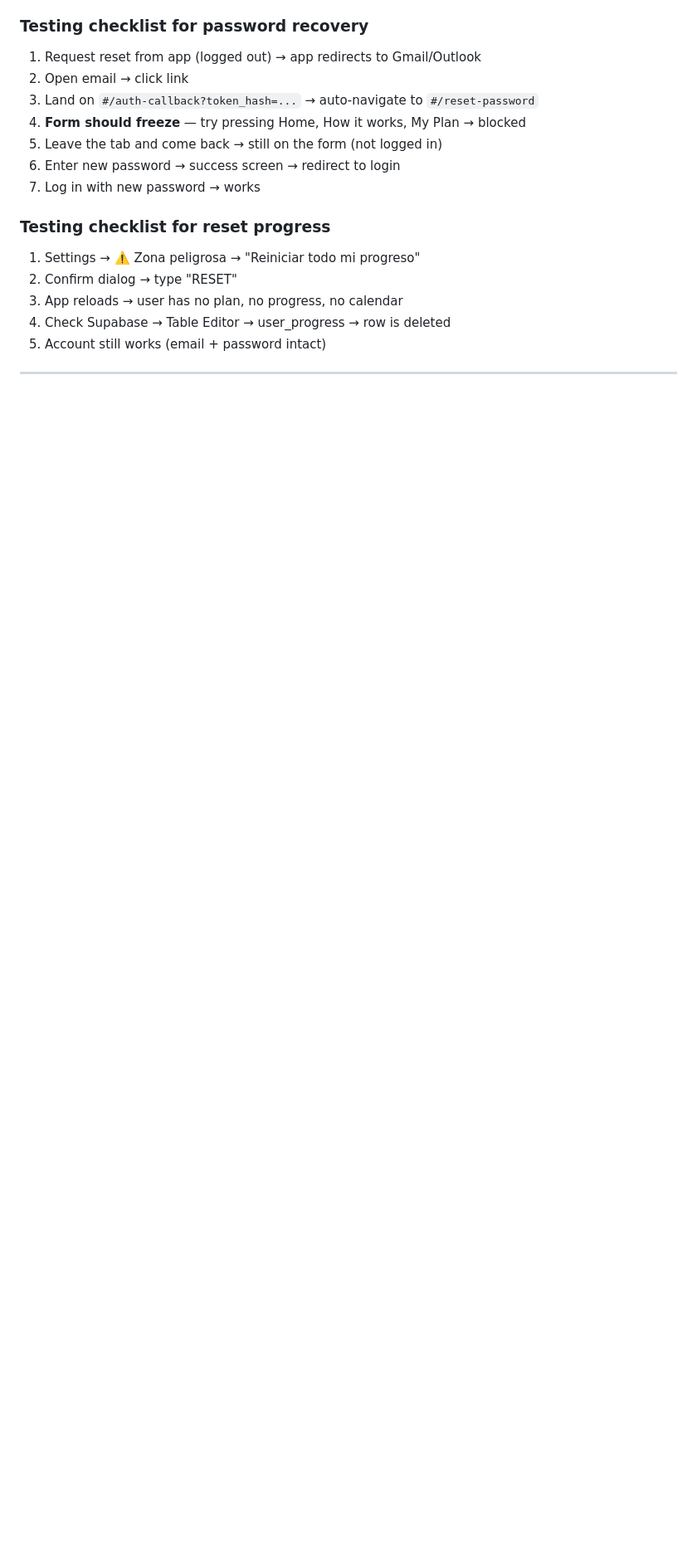
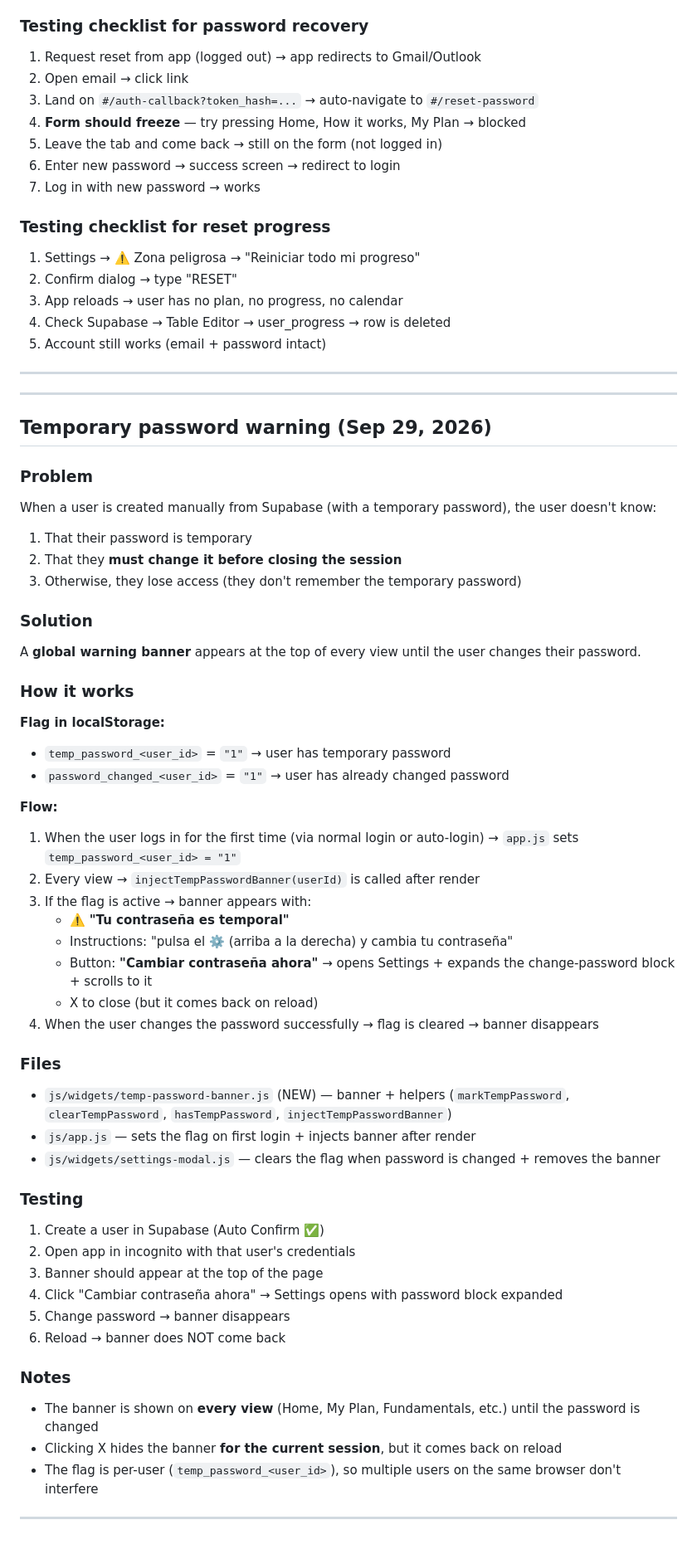
Before and after one commit to mikeldesuait/comuenglish, a Markdown page: README.md, the part around the change. Shown at 83% size. GitHub-like rendering; blank space fills up the shorter version.

Commit message:
Update README with temp password banner docs

```diff
--- a/README.md
+++ b/README.md
@@ -421,3 +421,57 @@ Personal use until commercial release.
 5. Account still works (email + password intact)
 
 ---
+
+---
+
+## Temporary password warning (Sep 29, 2026)
+
+### Problem
+
+When a user is created manually from Supabase (with a temporary password), the user doesn't know:
+1. That their password is temporary
+2. That they **must change it before closing the session**
+3. Otherwise, they lose access (they don't remember the temporary password)
+
+### Solution
+
+A **global warning banner** appears at the top of every view until the user changes their password.
+
+### How it works
+
+**Flag in localStorage:**
+- `temp_password_<user_id>` = `"1"` → user has temporary password
+- `password_changed_<user_id>` = `"1"` → user has already changed password
+
+**Flow:**
+1. When the user logs in for the first time (via normal login or auto-login) → `app.js` sets `temp_password_<user_id> = "1"`
+2. Every view → `injectTempPasswordBanner(userId)` is called after render
+3. If the flag is active → banner appears with:
+   - ⚠️ **"Tu contraseña es temporal"**
+   - Instructions: "pulsa el ⚙️ (arriba a la derecha) y cambia tu contraseña"
+   - Button: **"Cambiar contraseña ahora"** → opens Settings + expands the change-password block + scrolls to it
+   - X to close (but it comes back on reload)
+4. When the user changes the password successfully → flag is cleared → banner disappears
+
+### Files
+
+- `js/widgets/temp-password-banner.js` (NEW) — banner + helpers (`markTempPassword`, `clearTempPassword`, `hasTempPassword`, `injectTempPasswordBanner`)
+- `js/app.js` — sets the flag on first login + injects banner after render
+- `js/widgets/settings-modal.js` — clears the flag when password is changed + removes the banner
+
+### Testing
+
+1. Create a user in Supabase (Auto Confirm ✅)
+2. Open app in incognito with that user's credentials
+3. Banner should appear at the top of the page
+4. Click "Cambiar contraseña ahora" → Settings opens with password block expanded
+5. Change password → banner disappears
+6. Reload → banner does NOT come back
+
+### Notes
+
+- The banner is shown on **every view** (Home, My Plan, Fundamentals, etc.) until the password is changed
+- Clicking X hides the banner **for the current session**, but it comes back on reload
+- The flag is per-user (`temp_password_<user_id>`), so multiple users on the same browser don't interfere
+
+---
```
